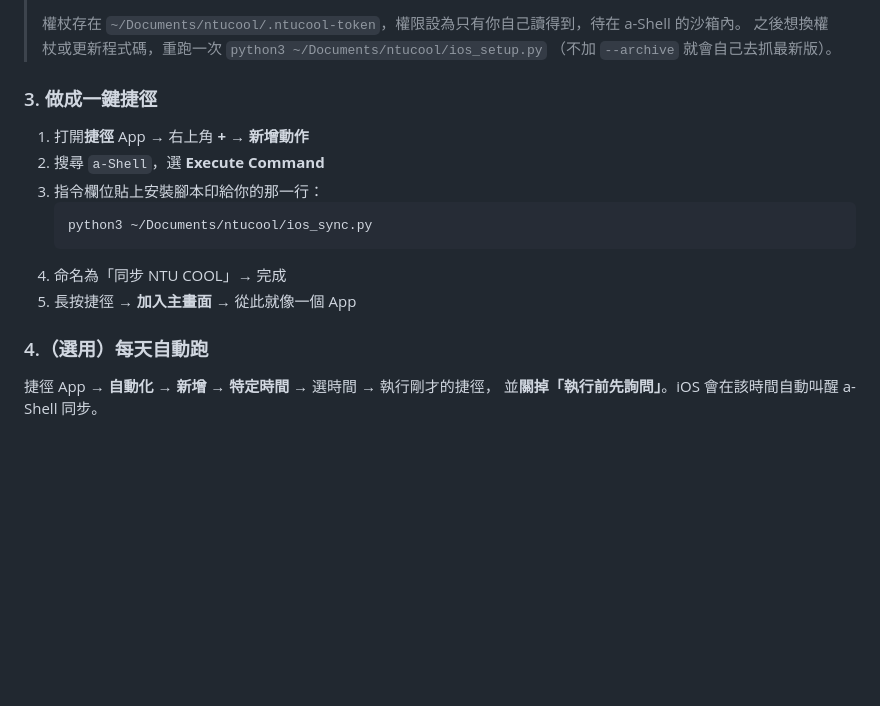
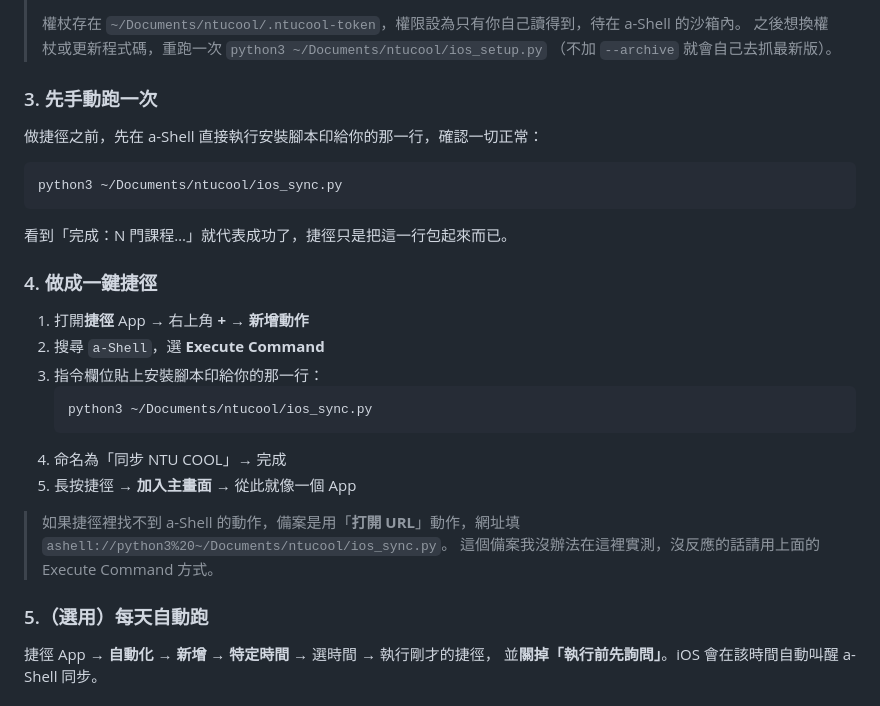
Before and after one commit to yuliangz777-cmyk/Vprac, a Markdown page: ntu-cool/README.md, the part around the change. Drawn GitHub-style; blank space fills up the shorter version.

Commit message:
Document verifying the iPhone install before wiring up the Shortcut
Running the launcher by hand once separates "the tool works" from "the
Shortcut is configured right", which are otherwise debugged together.
Also note the ashell:// URL fallback, marked as unverified.

Co-Authored-By: Claude Opus 5 <noreply@anthropic.com>
Claude-Session: https://claude.ai/code/session_0165p7wKnvqwLeFJd6UpeWPy

````diff
--- a/ntu-cool/README.md
+++ b/ntu-cool/README.md
@@ -169,7 +169,17 @@ python3 Vprac-claude-ntu-cool-auto-scraper-9i7paw/ntu-cool/mobile/ios_setup.py -
 > 之後想換權杖或更新程式碼，重跑一次 `python3 ~/Documents/ntucool/ios_setup.py`
 > （不加 `--archive` 就會自己去抓最新版）。
 
-### 3. 做成一鍵捷徑
+### 3. 先手動跑一次
+
+做捷徑之前，先在 a-Shell 直接執行安裝腳本印給你的那一行，確認一切正常：
+
+```bash
+python3 ~/Documents/ntucool/ios_sync.py
+```
+
+看到「完成：N 門課程…」就代表成功了，捷徑只是把這一行包起來而已。
+
+### 4. 做成一鍵捷徑
 
 1. 打開**捷徑** App → 右上角 **+** → **新增動作**
 2. 搜尋 `a-Shell`，選 **Execute Command**
@@ -180,7 +190,11 @@ python3 Vprac-claude-ntu-cool-auto-scraper-9i7paw/ntu-cool/mobile/ios_setup.py -
 4. 命名為「同步 NTU COOL」→ 完成
 5. 長按捷徑 → **加入主畫面** → 從此就像一個 App
 
-### 4.（選用）每天自動跑
+> 如果捷徑裡找不到 a-Shell 的動作，備案是用「**打開 URL**」動作，網址填
+> `ashell://python3%20~/Documents/ntucool/ios_sync.py`。
+> 這個備案我沒辦法在這裡實測，沒反應的話請用上面的 Execute Command 方式。
+
+### 5.（選用）每天自動跑
 
 捷徑 App → **自動化** → **新增** → **特定時間** → 選時間 → 執行剛才的捷徑，
 並**關掉「執行前先詢問」**。iOS 會在該時間自動叫醒 a-Shell 同步。
````
